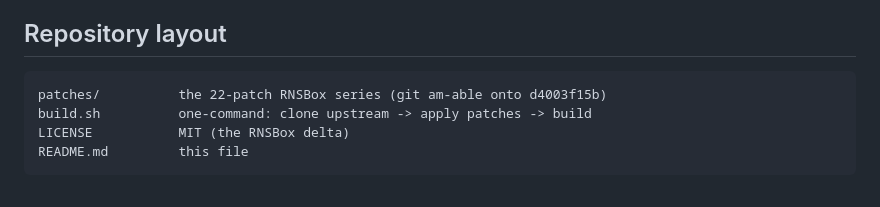
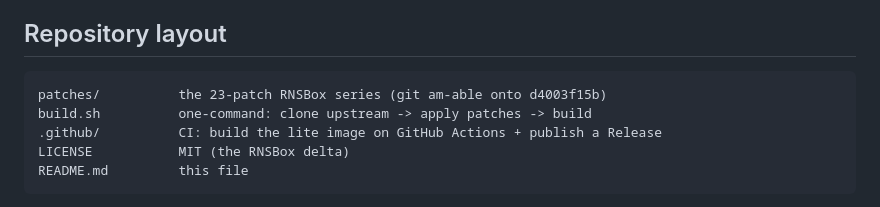
Before and after one commit to I-AM-ENGINEER/rnsbox, a Markdown page: README.md, the part around the change. Drawn GitHub-style.

Commit message:
README: 23-patch series in the layout block; list .github/

````diff
--- a/README.md
+++ b/README.md
@@ -85,8 +85,9 @@ tab → HaLow modem (SLIP)*), then point a `TCPClientInterface` at the modem on
 ## Repository layout
 
 ```
-patches/          the 22-patch RNSBox series (git am-able onto d4003f15b)
+patches/          the 23-patch RNSBox series (git am-able onto d4003f15b)
 build.sh          one-command: clone upstream -> apply patches -> build
+.github/          CI: build the lite image on GitHub Actions + publish a Release
 LICENSE           MIT (the RNSBox delta)
 README.md         this file
 ```
````
